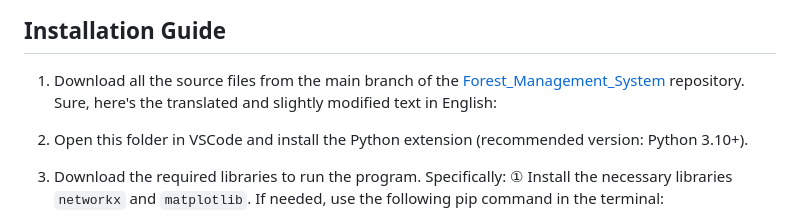
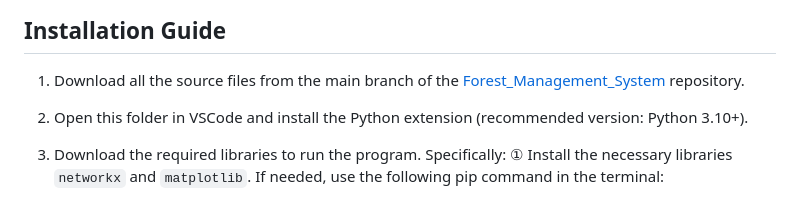
Before and after one commit to Yanntez/Forest_Management_System, a Markdown page: README.MD, the part around the change. Rendered like a GitHub page.

```diff
--- a/README.MD
+++ b/README.MD
@@ -17,7 +17,6 @@ Terminal:
 
 ## Installation Guide
 1. Download all the source files from the main branch of the [Forest_Management_System](https://github.com/Yanntez/Forest_Management_System) repository.
-Sure, here's the translated and slightly modified text in English:
 
 2. Open this folder in VSCode and install the Python extension (recommended version: Python 3.10+).
 
```
